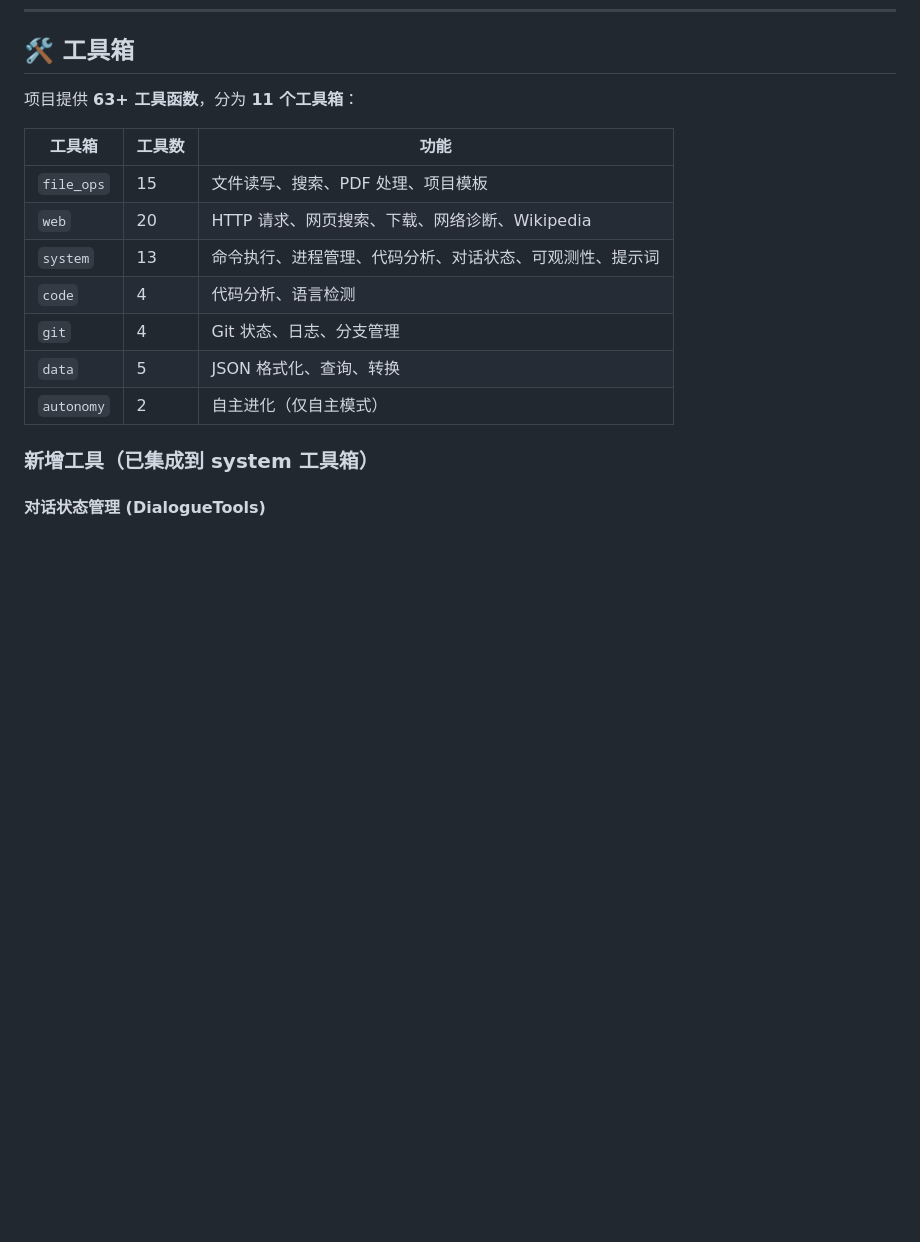
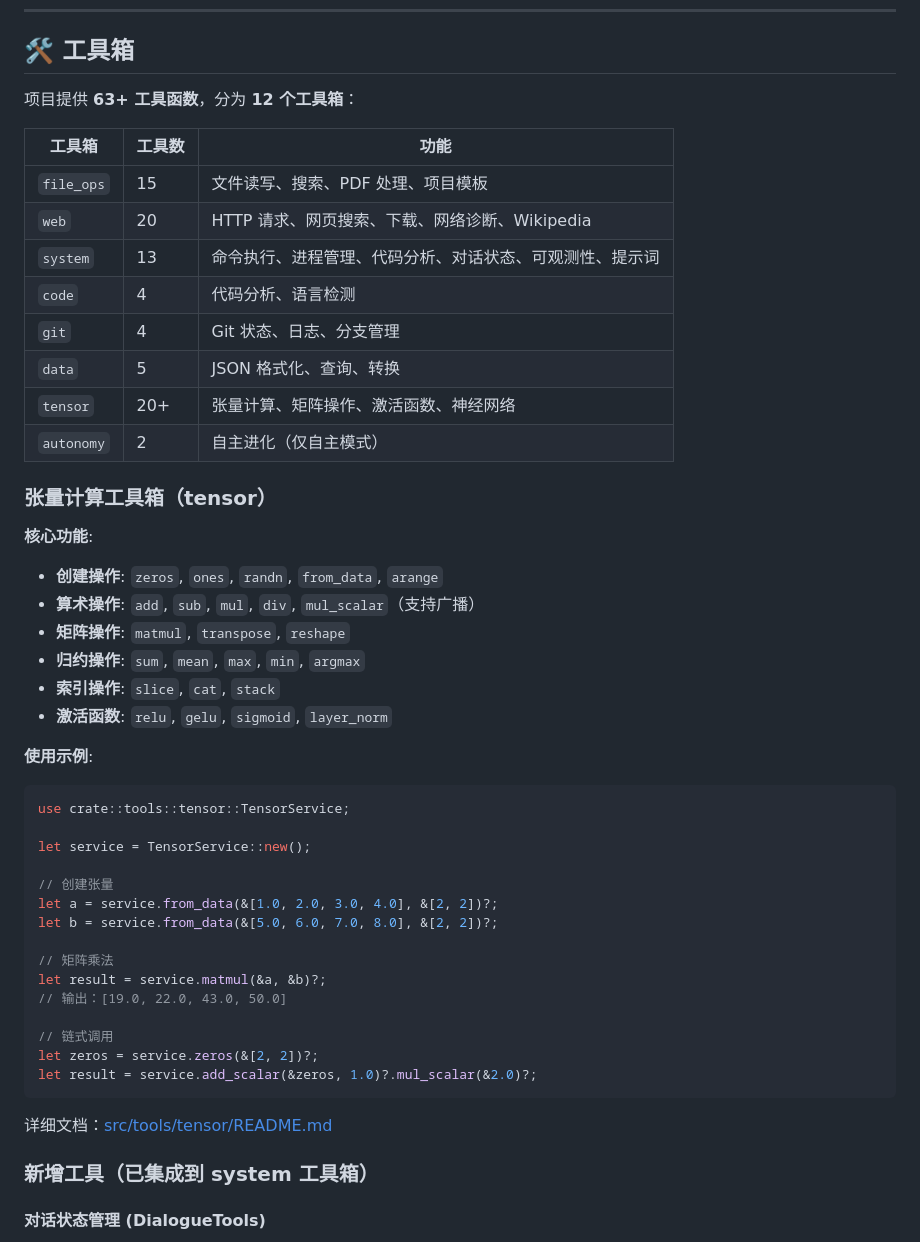
Before and after one commit to silverenternal/try-tokitai, a Markdown page: README.md, the part around the change. Drawn GitHub-style; blank space fills up the shorter version.

Commit message:
docs: 添加 tensor 工具箱说明
- 更新工具箱数量为 12 个
- 添加 tensor 工具箱详细介绍
- 包含创建/算术/矩阵/归约/索引/激活函数操作
- 添加使用示例代码
- 链接到详细文档

Co-authored-by: Qwen-Coder <qwen-coder@alibabacloud.com>

````diff
--- a/README.md
+++ b/README.md
@@ -168,7 +168,7 @@ cargo test autonomy
 
 ## 🛠️ 工具箱
 
-项目提供 **63+ 工具函数**，分为 **11 个工具箱**：
+项目提供 **63+ 工具函数**，分为 **12 个工具箱**：
 
 | 工具箱 | 工具数 | 功能 |
 |--------|--------|------|
@@ -178,7 +178,39 @@ cargo test autonomy
 | `code` | 4 | 代码分析、语言检测 |
 | `git` | 4 | Git 状态、日志、分支管理 |
 | `data` | 5 | JSON 格式化、查询、转换 |
+| `tensor` | 20+ | 张量计算、矩阵操作、激活函数、神经网络 |
 | `autonomy` | 2 | 自主进化（仅自主模式） |
+
+### 张量计算工具箱（tensor）
+
+**核心功能**:
+- **创建操作**: `zeros`, `ones`, `randn`, `from_data`, `arange`
+- **算术操作**: `add`, `sub`, `mul`, `div`, `mul_scalar`（支持广播）
+- **矩阵操作**: `matmul`, `transpose`, `reshape`
+- **归约操作**: `sum`, `mean`, `max`, `min`, `argmax`
+- **索引操作**: `slice`, `cat`, `stack`
+- **激活函数**: `relu`, `gelu`, `sigmoid`, `layer_norm`
+
+**使用示例**:
+```rust
+use crate::tools::tensor::TensorService;
+
+let service = TensorService::new();
+
+// 创建张量
+let a = service.from_data(&[1.0, 2.0, 3.0, 4.0], &[2, 2])?;
+let b = service.from_data(&[5.0, 6.0, 7.0, 8.0], &[2, 2])?;
+
+// 矩阵乘法
+let result = service.matmul(&a, &b)?;
+// 输出：[19.0, 22.0, 43.0, 50.0]
+
+// 链式调用
+let zeros = service.zeros(&[2, 2])?;
+let result = service.add_scalar(&zeros, 1.0)?.mul_scalar(&2.0)?;
+```
+
+详细文档：[src/tools/tensor/README.md](src/tools/tensor/README.md)
 
 ### 新增工具（已集成到 system 工具箱）
 
````
